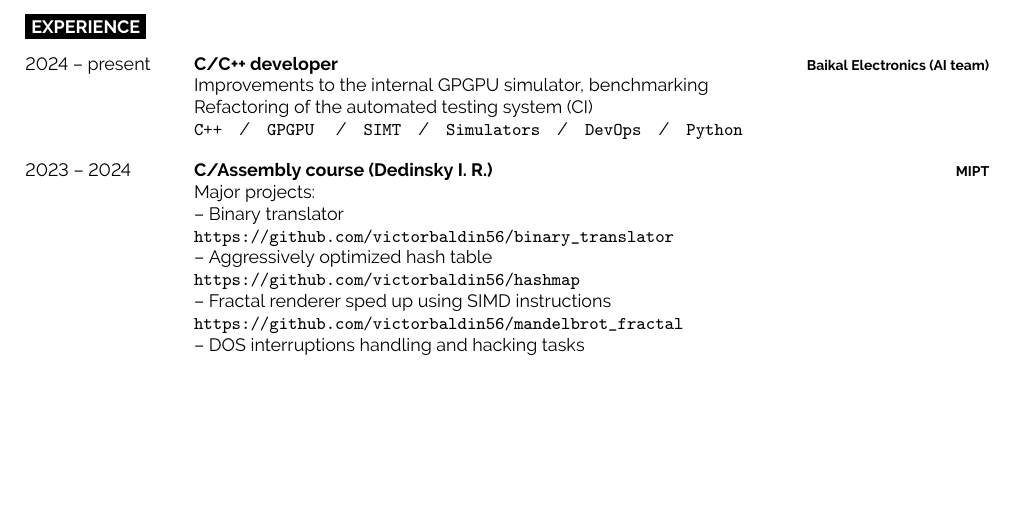
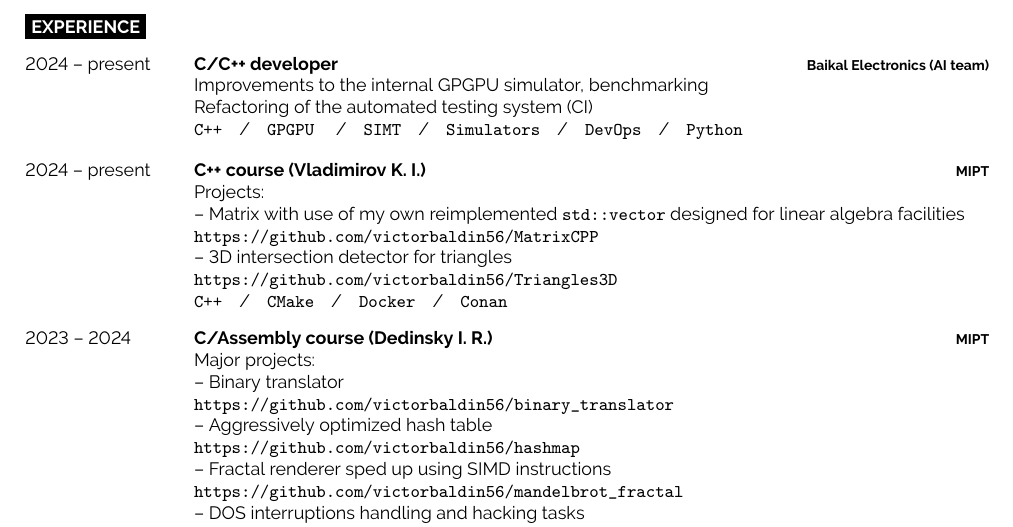
Before and after one commit to victorbaldin56/cv, a LaTeX CV (CV_BaldinVA.tex): part of the page, cut so that both start at the same text, the shorter picture padded with empty space. Compiled offline with pdfLaTeX.

Commit message:
add C++ course experience

```diff
--- a/CV_BaldinVA.tex
+++ b/CV_BaldinVA.tex
@@ -110,6 +110,17 @@
                   \texttt{C++}\slashsep\texttt{GPGPU}
                   \slashsep\texttt{SIMT}\slashsep\texttt{Simulators}\slashsep\texttt{DevOps}\slashsep\texttt{Python}}
         \entry
+                {2024 -- present}
+                {C++ course (Vladimirov K. I.)}
+                {MIPT}
+                {Projects:\\
+                 -- Matrix with use of my own reimplemented \texttt{std::vector} designed for linear algebra facilities\\
+                 \url{https://github.com/victorbaldin56/MatrixCPP}\\
+                 -- 3D intersection detector for triangles\\
+                 \url{https://github.com/victorbaldin56/Triangles3D}\\
+                 \texttt{C++}\slashsep\texttt{CMake}\slashsep\texttt{Docker}\slashsep\texttt{Conan}}
+
+        \entry
                 {2023 -- 2024}
                 {C/Assembly course (Dedinsky I. R.)}
                 {MIPT}
```
Also changed, not shown: CV_BaldinVA.pdf.
